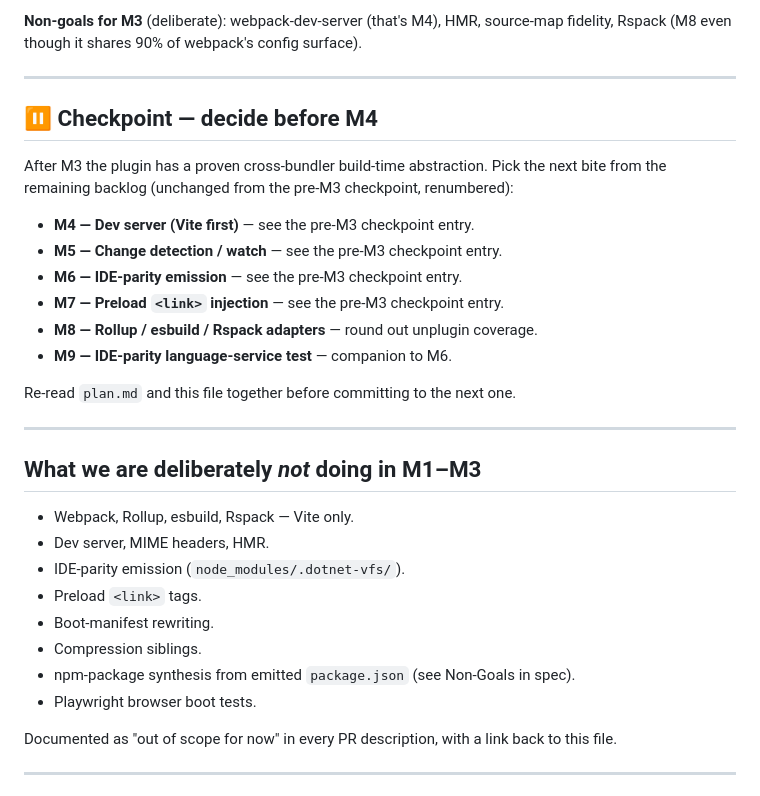
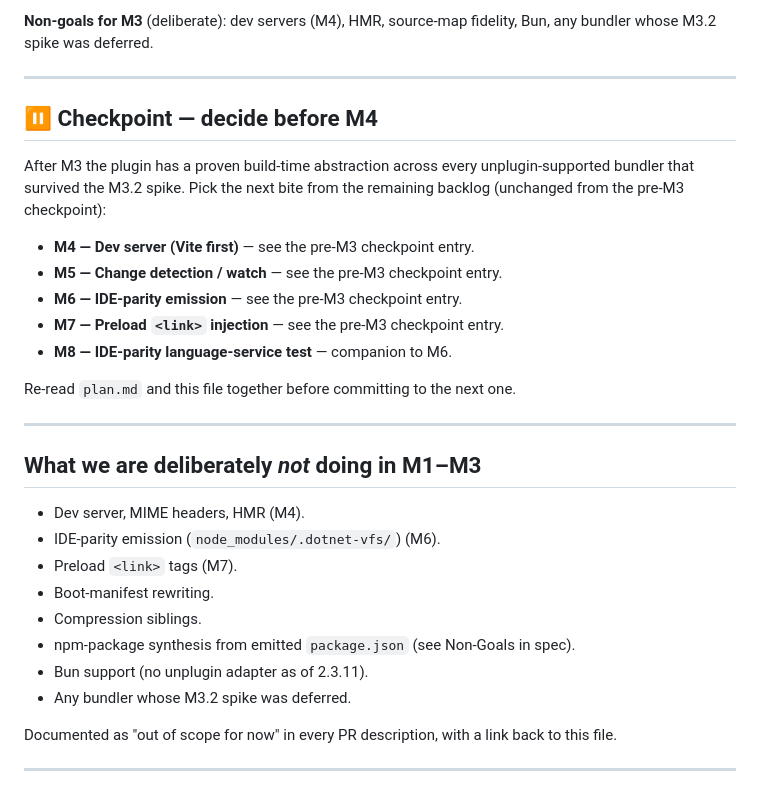
Before and after one commit to ArcadeMode/unplugin-dotnet-wasm, a Markdown page: execution-plan.md, the part around one of its changes. GitHub-like rendering.

```diff
--- a/execution-plan.md
+++ b/execution-plan.md
@@ -151,18 +151,17 @@ Matrix cardinality: `{fingerprint, nofingerprint, none} × {vite, webpack} = 6`
 
-**Non-goals for M3** (deliberate): webpack-dev-server (that's M4), HMR, source-map fidelity, Rspack (M8 even though it shares 90% of webpack's config surface).
+**Non-goals for M3** (deliberate): dev servers (M4), HMR, source-map fidelity, Bun, any bundler whose M3.2 spike was deferred.
 
 ---
 
 ## ⏸ Checkpoint — decide before M4
 
-After M3 the plugin has a proven cross-bundler build-time abstraction. Pick the next bite from the remaining backlog (unchanged from the pre-M3 checkpoint, renumbered):
+After M3 the plugin has a proven build-time abstraction across every unplugin-supported bundler that survived the M3.2 spike. Pick the next bite from the remaining backlog (unchanged from the pre-M3 checkpoint):
 
 - **M4 — Dev server (Vite first)** — see the pre-M3 checkpoint entry.
 - **M5 — Change detection / watch** — see the pre-M3 checkpoint entry.
 - **M6 — IDE-parity emission** — see the pre-M3 checkpoint entry.
 - **M7 — Preload `<link>` injection** — see the pre-M3 checkpoint entry.
-- **M8 — Rollup / esbuild / Rspack adapters** — round out unplugin coverage.
-- **M9 — IDE-parity language-service test** — companion to M6.
+- **M8 — IDE-parity language-service test** — companion to M6.
 
 Re-read `plan.md` and this file together before committing to the next one.
 
@@ -170,14 +169,14 @@ Re-read `plan.md` and this file together before committing to the next one.
 
 ## What we are deliberately *not* doing in M1–M3
 
-- Webpack, Rollup, esbuild, Rspack — Vite only.
-- Dev server, MIME headers, HMR.
-- IDE-parity emission (`node_modules/.dotnet-vfs/`).
-- Preload `<link>` tags.
+- Dev server, MIME headers, HMR (M4).
+- IDE-parity emission (`node_modules/.dotnet-vfs/`) (M6).
+- Preload `<link>` tags (M7).
 - Boot-manifest rewriting.
 - Compression siblings.
 - npm-package synthesis from emitted `package.json` (see Non-Goals in spec).
-- Playwright browser boot tests.
+- Bun support (no unplugin adapter as of 2.3.11).
+- Any bundler whose M3.2 spike was deferred.
 
 Documented as "out of scope for now" in every PR description, with a link back to this file.
 
```
Also changed, not shown: other parts of execution-plan.md (+54 -54 lines).
